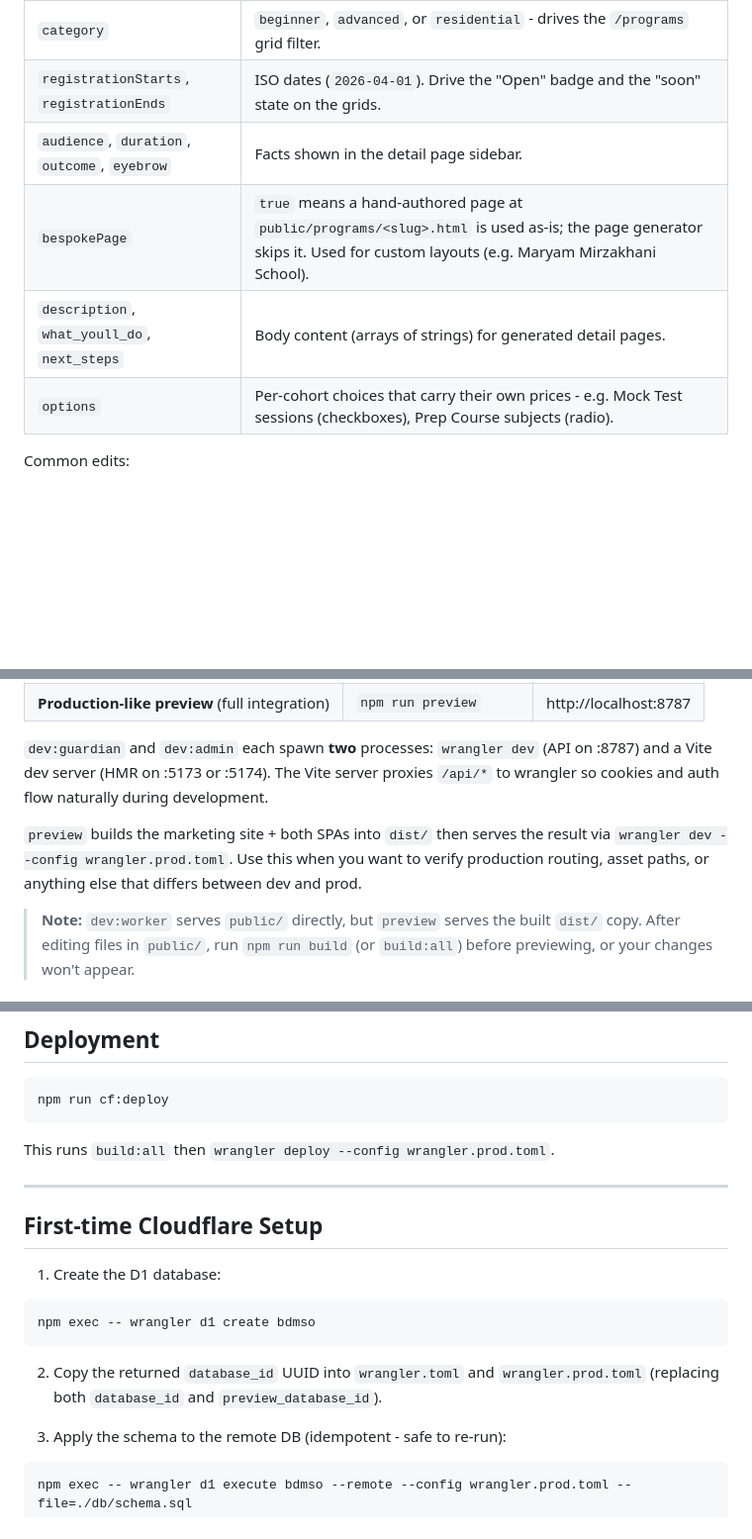
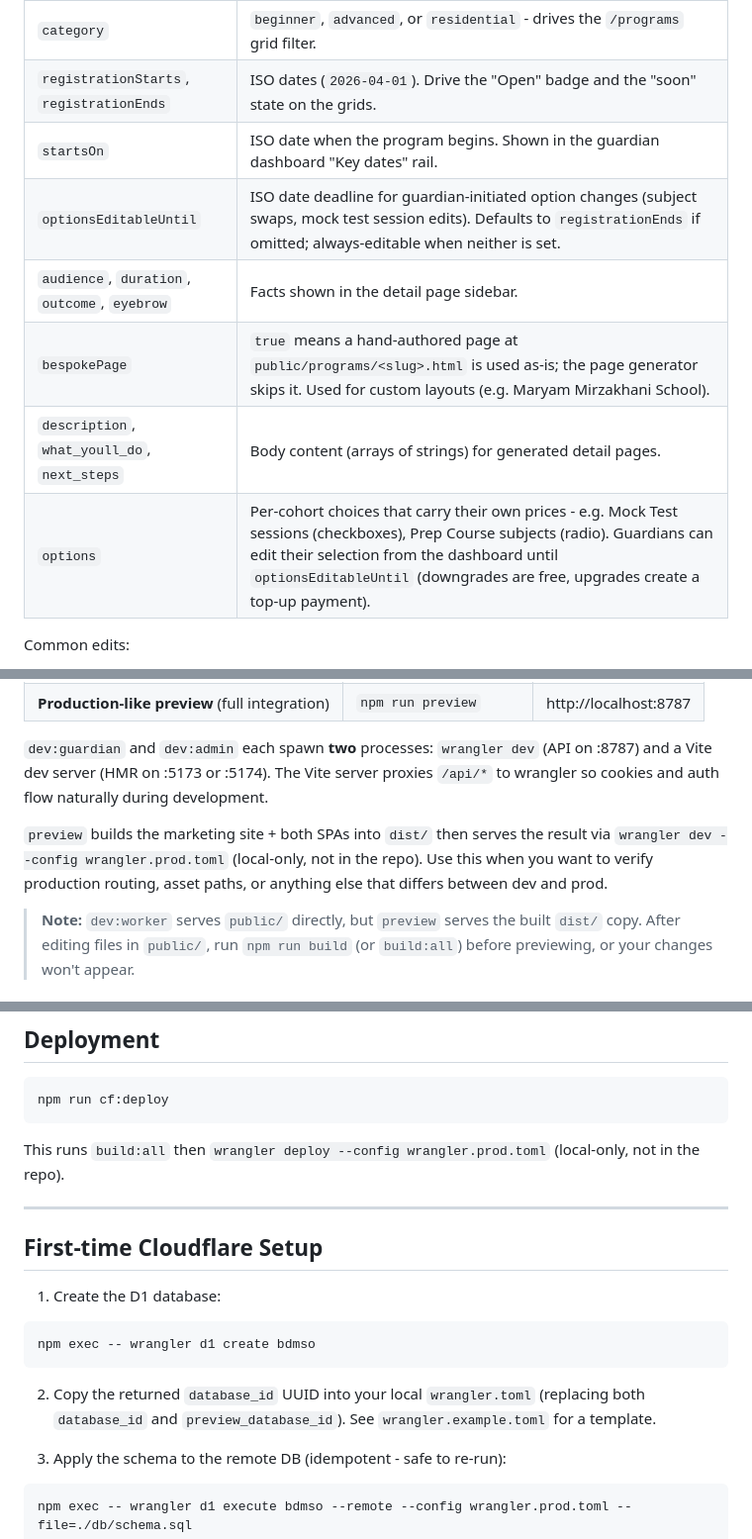
Before and after one commit to fahimscirex/bdmso, a Markdown page: README.md, 3 parts joined by grey strips. Shown at 99% size. GitHub-like rendering; blank space fills up the shorter version.

````diff
--- a/README.md
+++ b/README.md
@@ -107,10 +108,12 @@ No HTML or code changes are needed.
 | `home_order` | A string like `"01"`. Programs with this field appear on the home page grid, sorted by its value. Omit to keep a program off the home page. |
 | `category` | `beginner`, `advanced`, or `residential` - drives the `/programs` grid filter. |
 | `registrationStarts`, `registrationEnds` | ISO dates (`2026-04-01`). Drive the "Open" badge and the "soon" state on the grids. |
+| `startsOn` | ISO date when the program begins. Shown in the guardian dashboard "Key dates" rail. |
+| `optionsEditableUntil` | ISO date deadline for guardian-initiated option changes (subject swaps, mock test session edits). Defaults to `registrationEnds` if omitted; always-editable when neither is set. |
 | `audience`, `duration`, `outcome`, `eyebrow` | Facts shown in the detail page sidebar. |
 | `bespokePage` | `true` means a hand-authored page at `public/programs/<slug>.html` is used as-is; the page generator skips it. Used for custom layouts (e.g. Maryam Mirzakhani School). |
 | `description`, `what_youll_do`, `next_steps` | Body content (arrays of strings) for generated detail pages. |
-| `options` | Per-cohort choices that carry their own prices - e.g. Mock Test sessions (checkboxes), Prep Course subjects (radio). |
+| `options` | Per-cohort choices that carry their own prices - e.g. Mock Test sessions (checkboxes), Prep Course subjects (radio). Guardians can edit their selection from the dashboard until `optionsEditableUntil` (downgrades are free, upgrades create a top-up payment). |
 
 Common edits:
 
@@ -191,7 +197,7 @@ The site has three independent dev surfaces. You'll usually only run one at a ti
 
 `dev:guardian` and `dev:admin` each spawn **two** processes: `wrangler dev` (API on :8787) and a Vite dev server (HMR on :5173 or :5174). The Vite server proxies `/api/*` to wrangler so cookies and auth flow naturally during development.
 
-`preview` builds the marketing site + both SPAs into `dist/` then serves the result via `wrangler dev --config wrangler.prod.toml`. Use this when you want to verify production routing, asset paths, or anything else that differs between dev and prod.
+`preview` builds the marketing site + both SPAs into `dist/` then serves the result via `wrangler dev --config wrangler.prod.toml` (local-only, not in the repo). Use this when you want to verify production routing, asset paths, or anything else that differs between dev and prod.
 
 > **Note:** `dev:worker` serves `public/` directly, but `preview` serves the built `dist/` copy. After editing files in `public/`, run `npm run build` (or `build:all`) before previewing, or your changes won't appear.
 
@@ -247,7 +253,7 @@ Set `SITE_URL` in `.env` (copy from `.env.example`) so the sitemap gets the corr
 npm run cf:deploy
 ```
 
-This runs `build:all` then `wrangler deploy --config wrangler.prod.toml`.
+This runs `build:all` then `wrangler deploy --config wrangler.prod.toml` (local-only, not in the repo).
 
 ---
 
@@ -259,7 +265,7 @@ This runs `build:all` then `wrangler deploy --config wrangler.prod.toml`.
 npm exec -- wrangler d1 create bdmso
 ```
 
-2. Copy the returned `database_id` UUID into `wrangler.toml` and `wrangler.prod.toml` (replacing both `database_id` and `preview_database_id`).
+2. Copy the returned `database_id` UUID into your local `wrangler.toml` (replacing both `database_id` and `preview_database_id`). See `wrangler.example.toml` for a template.
 
 3. Apply the schema to the remote DB (idempotent - safe to re-run):
 
````
Also changed, not shown: other parts of README.md (+52 -7 lines).
